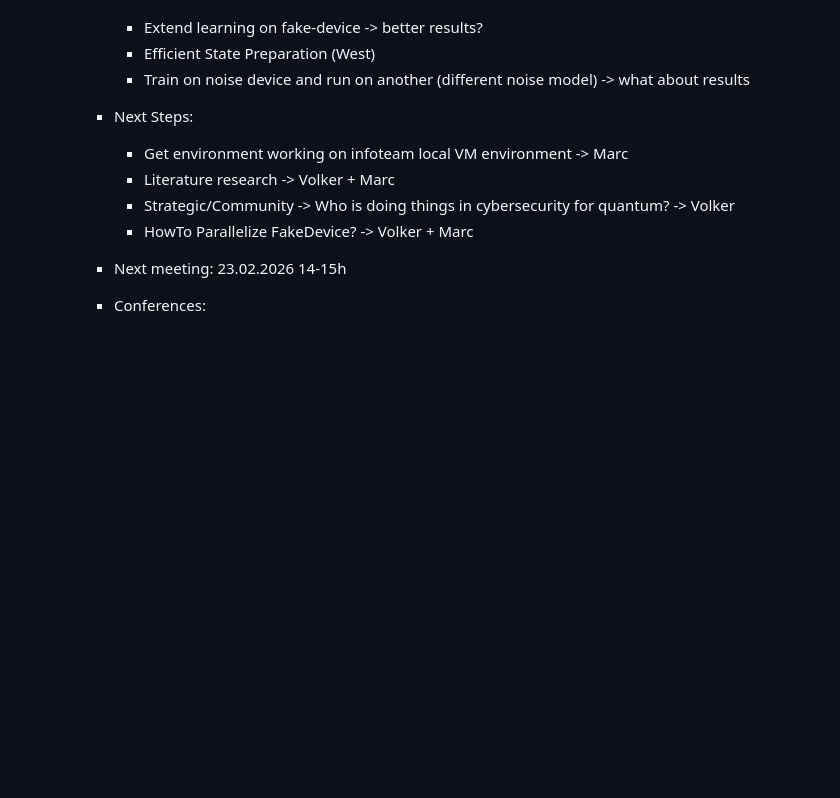
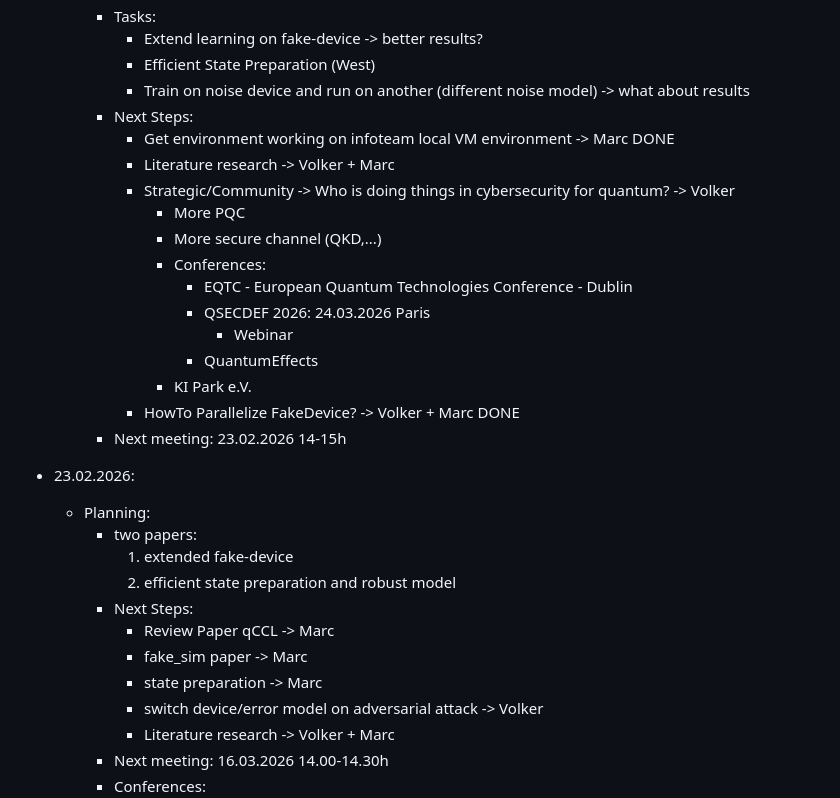
Before and after one commit to MarcMaussner/qml_cysec, a Markdown page: README.md, the part around the change. Drawn GitHub-style; blank space fills up the shorter version.

Commit message:
Revise README with task status and meeting schedule
Updated the README with completed tasks and added upcoming meeting details.

```diff
--- a/README.md
+++ b/README.md
@@ -87,12 +87,31 @@ cybersecurity aspects in quantum machine learning
       - Efficient State Preparation (West)
       - Train on noise device and run on another (different noise model) -> what about results
     * Next Steps:
-      - Get environment working on infoteam local VM environment -> Marc
+      - Get environment working on infoteam local VM environment -> Marc DONE
       - Literature research -> Volker + Marc
       - Strategic/Community -> Who is doing things in cybersecurity for quantum? -> Volker
-      - HowTo Parallelize FakeDevice? -> Volker + Marc
+        - More PQC
+        - More secure channel (QKD,...)
+        - Conferences:
+          * EQTC - European Quantum Technologies Conference - Dublin
+          * QSECDEF 2026: 24.03.2026 Paris
+            - Webinar
+          * QuantumEffects
+        - KI Park e.V.
+      - HowTo Parallelize FakeDevice? -> Volker + Marc DONE
     * Next meeting: 23.02.2026 14-15h
-
+- 23.02.2026:
+  - Planning:
+    * two papers:
+      1) extended fake-device
+      2) efficient state preparation and robust model
+    * Next Steps:
+      - Review Paper qCCL -> Marc
+      - fake_sim paper -> Marc
+      - state preparation -> Marc
+      - switch device/error model on adversarial attack -> Volker
+      - Literature research -> Volker + Marc
+    * Next meeting: 16.03.2026 14.00-14.30h
     * Conferences:
       - Workshop on Quantum Computing and Quantum Information Trieste, Italy, June 2026, https://www.linkedin.com/posts/jmiszczak_call-for-papers-workshop-on-quantum-computing-share-7426225753916198912-g8Cl/?utm_source=share&utm_medium=member_android&rcm=ACoAAEFkeRUBwOpzzCOywi2zVm8bv5f1VDiX8CQ
       -  IEEE qCCL 2026 (IEEE International Conference on Quantum Control, Computing and Learning 2026) - A Threat-Model–Driven Robustness Benchmark for Quantum Machine Learning Under Device Noise and Deployment Shift
```
